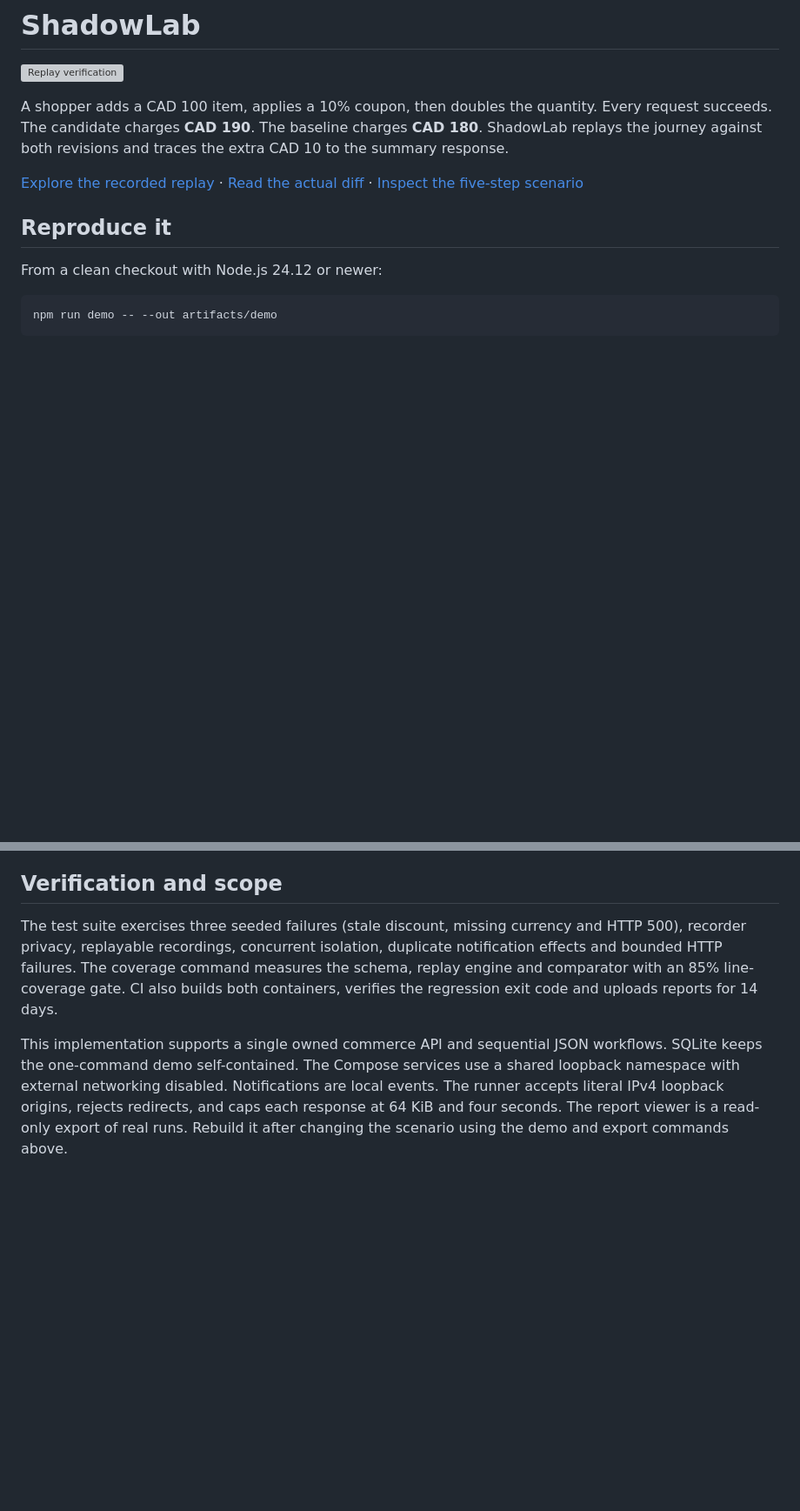
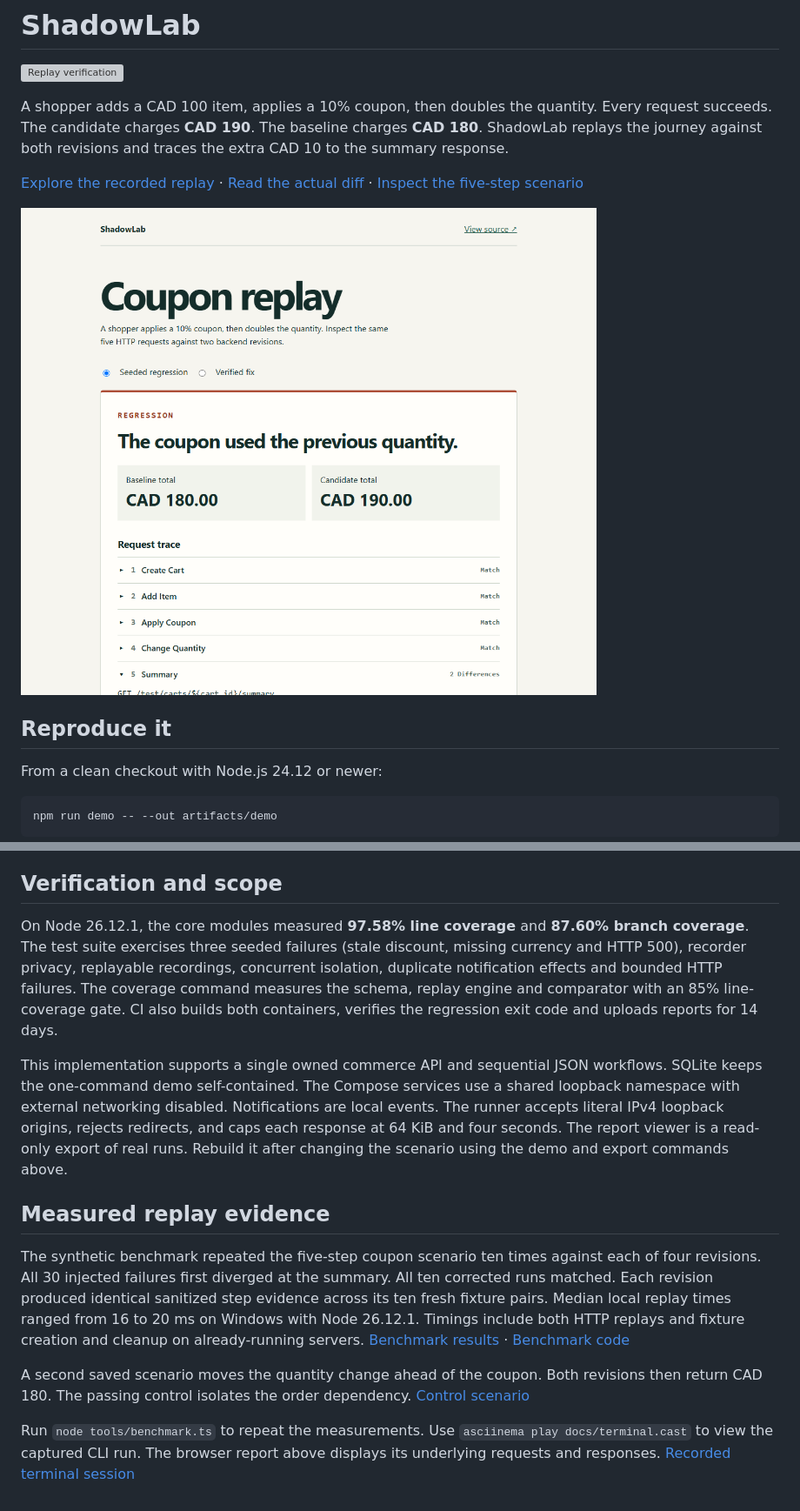
Before and after one commit to youssefelaboudy/ShadowLab, a Markdown page: README.md, 2 parts joined by grey strips. Shown at 87% size. Rendered like a GitHub page; pictures changed too: docs/replay-preview.png (added); blank space fills up the shorter version; grey boxes are pictures that could not be loaded.

Commit message:
Publish measured replay evidence, ordering control and recorded demo

```diff
--- a/README.md
+++ b/README.md
@@ -5,6 +5,8 @@
 A shopper adds a CAD 100 item, applies a 10% coupon, then doubles the quantity. Every request succeeds. The candidate charges **CAD 190**. The baseline charges **CAD 180**. ShadowLab replays the journey against both revisions and traces the extra CAD 10 to the summary response.
 
 [Explore the recorded replay](https://youssefelaboudy.github.io/ShadowLab/) · [Read the actual diff](docs/example-report.md) · [Inspect the five-step scenario](scenarios/coupon-quantity.json)
+
+![ShadowLab showing a CAD 10 difference between the baseline and candidate](docs/replay-preview.png)
 
 ## Reproduce it
 
@@ -58,6 +60,16 @@ Replay exits **0** for a match, **1** for a regression, and **2** for invalid in
 
 ## Verification and scope
 
-The test suite exercises three seeded failures (stale discount, missing currency and HTTP 500), recorder privacy, replayable recordings, concurrent isolation, duplicate notification effects and bounded HTTP failures. The coverage command measures the schema, replay engine and comparator with an 85% line-coverage gate. CI also builds both containers, verifies the regression exit code and uploads reports for 14 days.
+On Node 26.12.1, the core modules measured **97.58% line coverage** and **87.60% branch coverage**. The test suite exercises three seeded failures (stale discount, missing currency and HTTP 500), recorder privacy, replayable recordings, concurrent isolation, duplicate notification effects and bounded HTTP failures. The coverage command measures the schema, replay engine and comparator with an 85% line-coverage gate. CI also builds both containers, verifies the regression exit code and uploads reports for 14 days.
 
 This implementation supports a single owned commerce API and sequential JSON workflows. SQLite keeps the one-command demo self-contained. The Compose services use a shared loopback namespace with external networking disabled. Notifications are local events. The runner accepts literal IPv4 loopback origins, rejects redirects, and caps each response at 64 KiB and four seconds. The report viewer is a read-only export of real runs. Rebuild it after changing the scenario using the demo and export commands above.
+
+
+
+## Measured replay evidence
+
+The synthetic benchmark repeated the five-step coupon scenario ten times against each of four revisions. All 30 injected failures first diverged at the summary. All ten corrected runs matched. Each revision produced identical sanitized step evidence across its ten fresh fixture pairs. Median local replay times ranged from 16 to 20 ms on Windows with Node 26.12.1. Timings include both HTTP replays and fixture creation and cleanup on already-running servers. [Benchmark results](docs/benchmark.json) · [Benchmark code](tools/benchmark.ts)
+
+A second saved scenario moves the quantity change ahead of the coupon. Both revisions then return CAD 180. The passing control isolates the order dependency. [Control scenario](scenarios/quantity-before-coupon.json)
+
+Run `node tools/benchmark.ts` to repeat the measurements. Use `asciinema play docs/terminal.cast` to view the captured CLI run. The browser report above displays its underlying requests and responses. [Recorded terminal session](docs/terminal.cast)
```
Also changed, not shown: 6 other files.
